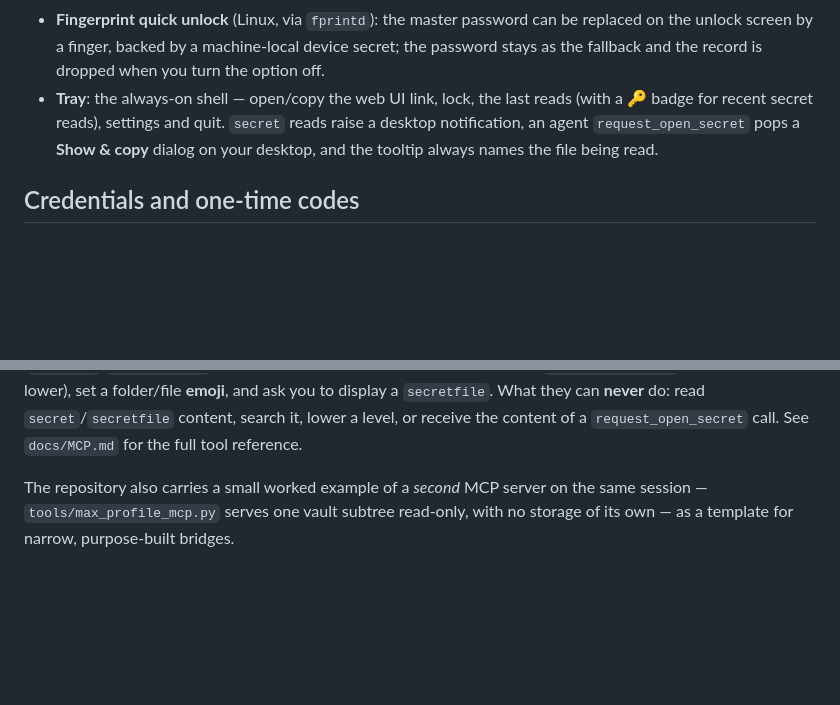
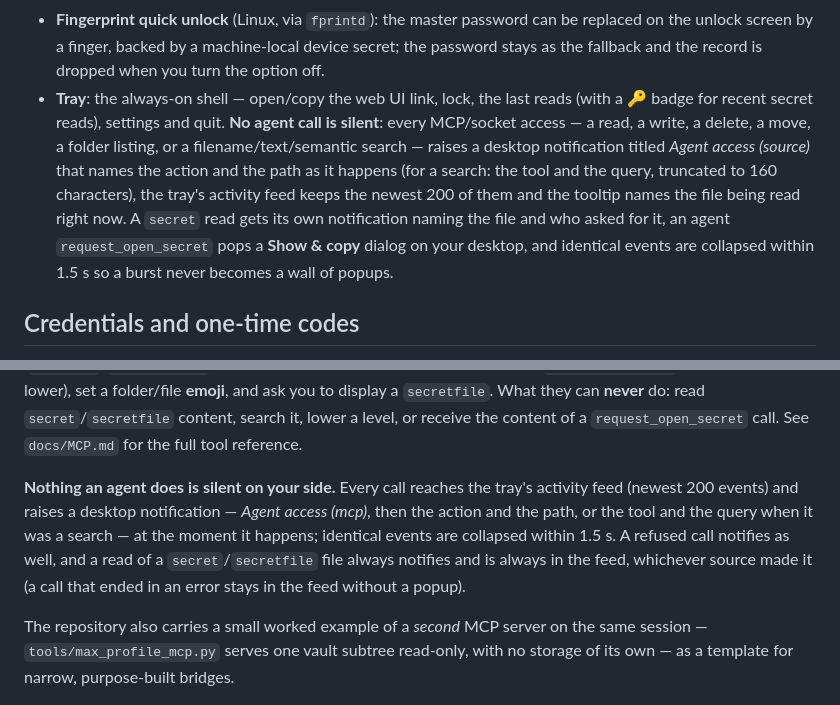
Before and after one commit to majidasgari/secure-vault, a Markdown page: README.md, 2 parts joined by grey strips. GitHub-like rendering; blank space fills up the shorter version.

Commit message:
README: no agent call is silent — the tray notification and activity feed promise

```diff
--- a/README.md
+++ b/README.md
@@ -156,9 +156,15 @@ QT_QPA_PLATFORM=offscreen PYTHONPATH=src ./.venv/bin/python -m vault --self-test
   the unlock screen by a finger, backed by a machine-local device secret; the password stays
   as the fallback and the record is dropped when you turn the option off.
 * **Tray**: the always-on shell — open/copy the web UI link, lock, the last reads
-  (with a 🔑 badge for recent secret reads), settings and quit. `secret` reads raise a
-  desktop notification, an agent `request_open_secret` pops a **Show & copy** dialog
-  on your desktop, and the tooltip always names the file being read.
+  (with a 🔑 badge for recent secret reads), settings and quit. **No agent call is
+  silent**: every MCP/socket access — a read, a write, a delete, a move, a folder
+  listing, or a filename/text/semantic search — raises a desktop notification titled
+  *Agent access (source)* that names the action and the path as it happens (for a search:
+  the tool and the query, truncated to 160 characters), the tray's activity feed keeps the
+  newest 200 of them and the tooltip names the file being read right now. A `secret` read
+  gets its own notification naming the file and who asked for it, an agent
+  `request_open_secret` pops a **Show & copy** dialog on your desktop, and identical events
+  are collapsed within 1.5 s so a burst never becomes a wall of popups.
 
 ## Credentials and one-time codes
 
@@ -222,6 +228,13 @@ the semantic status and trigger a scoped `semantic_reindex`, **raise** a level (
 lower), set a folder/file **emoji**, and ask you to display a `secretfile`. What they can
 **never** do: read `secret`/`secretfile` content, search it, lower a level, or receive the
 content of a `request_open_secret` call. See `docs/MCP.md` for the full tool reference.
+
+**Nothing an agent does is silent on your side.** Every call reaches the tray's activity feed
+(newest 200 events) and raises a desktop notification — *Agent access (mcp)*, then the action
+and the path, or the tool and the query when it was a search — at the moment it happens;
+identical events are collapsed within 1.5 s. A refused call notifies as well, and a read of a
+`secret`/`secretfile` file always notifies and is always in the feed, whichever source made it
+(a call that ended in an error stays in the feed without a popup).
 
 The repository also carries a small worked example of a *second* MCP server on the same
 session — `tools/max_profile_mcp.py` serves one vault subtree read-only, with no storage of
```
